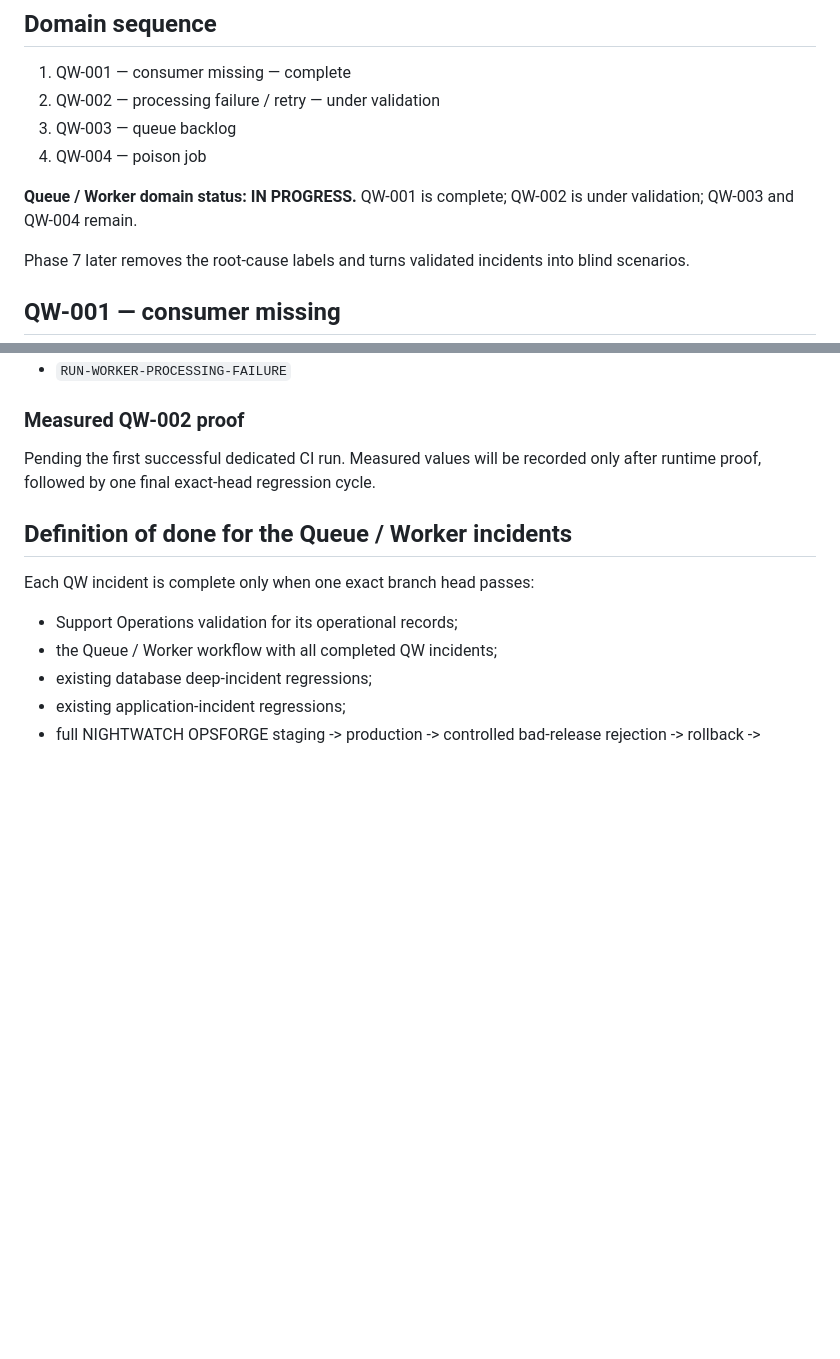
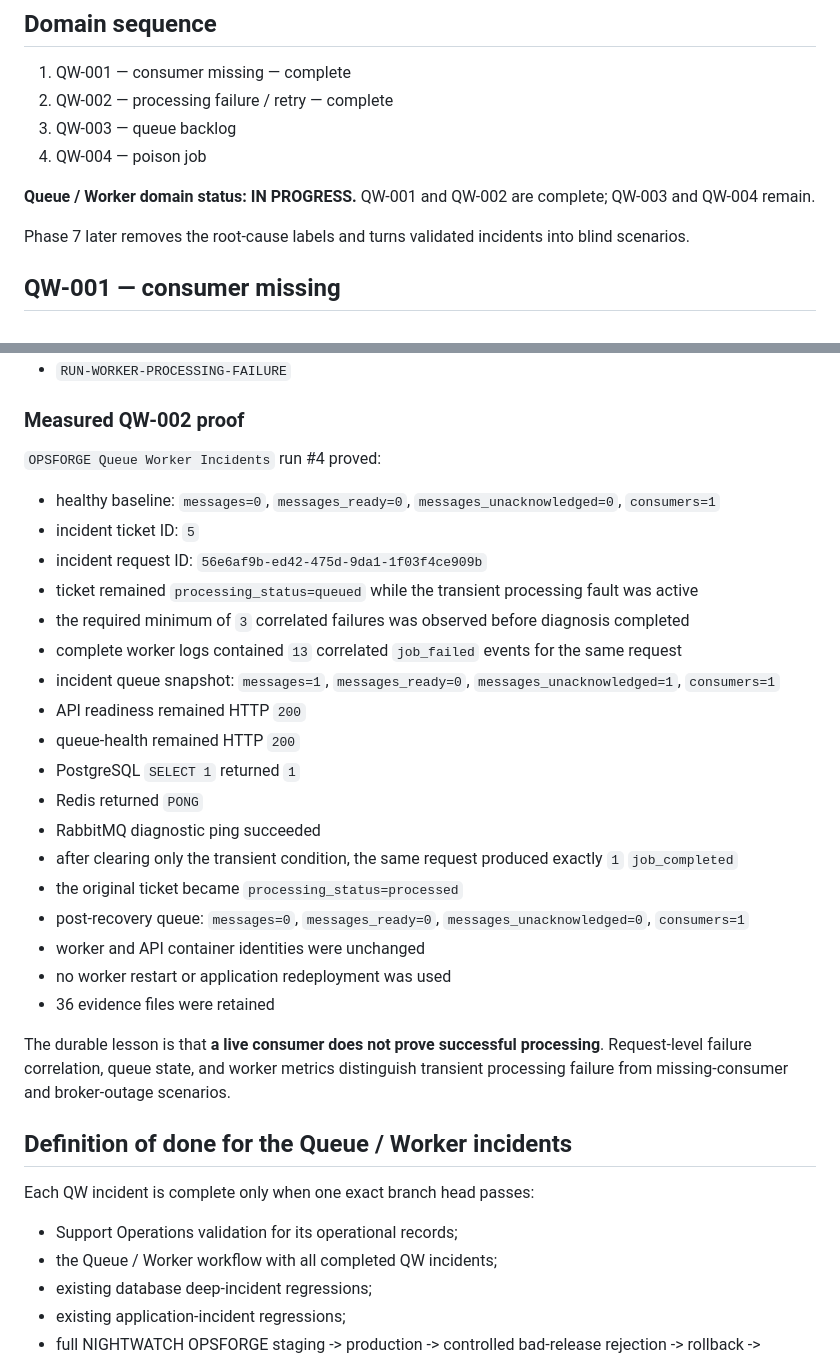
Before and after one commit to dwaradwara/nightwatch-production-support-lab, a Markdown page: docs/PHASE6-QUEUE-WORKER.md, 2 parts joined by grey strips. GitHub-like rendering; blank space fills up the shorter version.

Commit message:
Close QW-002 measured validation documentation

```diff
--- a/docs/PHASE6-QUEUE-WORKER.md
+++ b/docs/PHASE6-QUEUE-WORKER.md
@@ -7,11 +7,11 @@ The Queue / Worker domain trains L2 diagnosis of asynchronous customer-impact fa
 ## Domain sequence
 
 1. QW-001 — consumer missing — complete
-2. QW-002 — processing failure / retry — under validation
+2. QW-002 — processing failure / retry — complete
 3. QW-003 — queue backlog
 4. QW-004 — poison job
 
-**Queue / Worker domain status: IN PROGRESS.** QW-001 is complete; QW-002 is under validation; QW-003 and QW-004 remain.
+**Queue / Worker domain status: IN PROGRESS.** QW-001 and QW-002 are complete; QW-003 and QW-004 remain.
 
 Phase 7 later removes the root-cause labels and turns validated incidents into blind scenarios.
 
@@ -139,7 +139,28 @@ Operational records:
 
 ### Measured QW-002 proof
 
-Pending the first successful dedicated CI run. Measured values will be recorded only after runtime proof, followed by one final exact-head regression cycle.
+`OPSFORGE Queue Worker Incidents` run #4 proved:
+
+- healthy baseline: `messages=0`, `messages_ready=0`, `messages_unacknowledged=0`, `consumers=1`
+- incident ticket ID: `5`
+- incident request ID: `56e6af9b-ed42-475d-9da1-1f03f4ce909b`
+- ticket remained `processing_status=queued` while the transient processing fault was active
+- the required minimum of `3` correlated failures was observed before diagnosis completed
+- complete worker logs contained `13` correlated `job_failed` events for the same request
+- incident queue snapshot: `messages=1`, `messages_ready=0`, `messages_unacknowledged=1`, `consumers=1`
+- API readiness remained HTTP `200`
+- queue-health remained HTTP `200`
+- PostgreSQL `SELECT 1` returned `1`
+- Redis returned `PONG`
+- RabbitMQ diagnostic ping succeeded
+- after clearing only the transient condition, the same request produced exactly `1` `job_completed`
+- the original ticket became `processing_status=processed`
+- post-recovery queue: `messages=0`, `messages_ready=0`, `messages_unacknowledged=0`, `consumers=1`
+- worker and API container identities were unchanged
+- no worker restart or application redeployment was used
+- 36 evidence files were retained
+
+The durable lesson is that **a live consumer does not prove successful processing**. Request-level failure correlation, queue state, and worker metrics distinguish transient processing failure from missing-consumer and broker-outage scenarios.
 
 ## Definition of done for the Queue / Worker incidents
 
```
